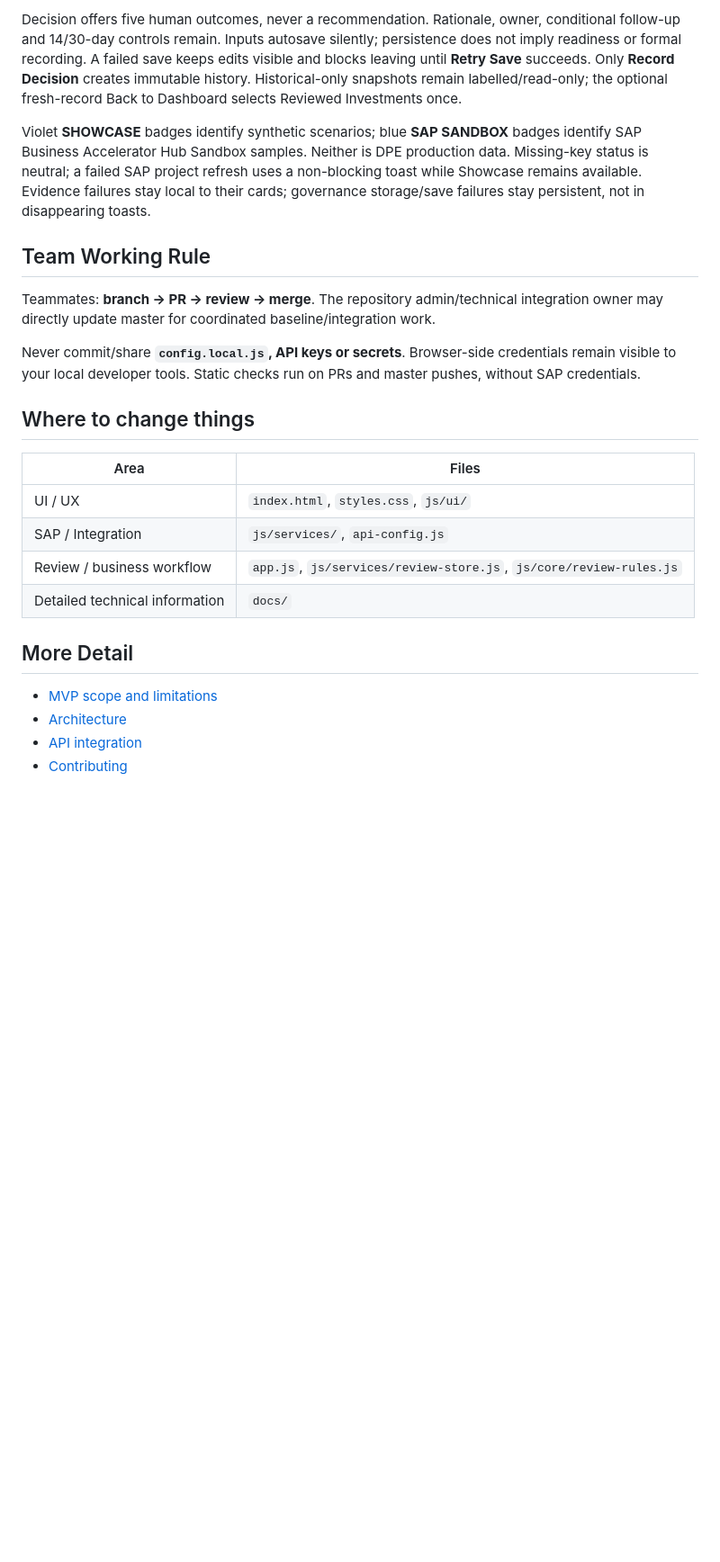
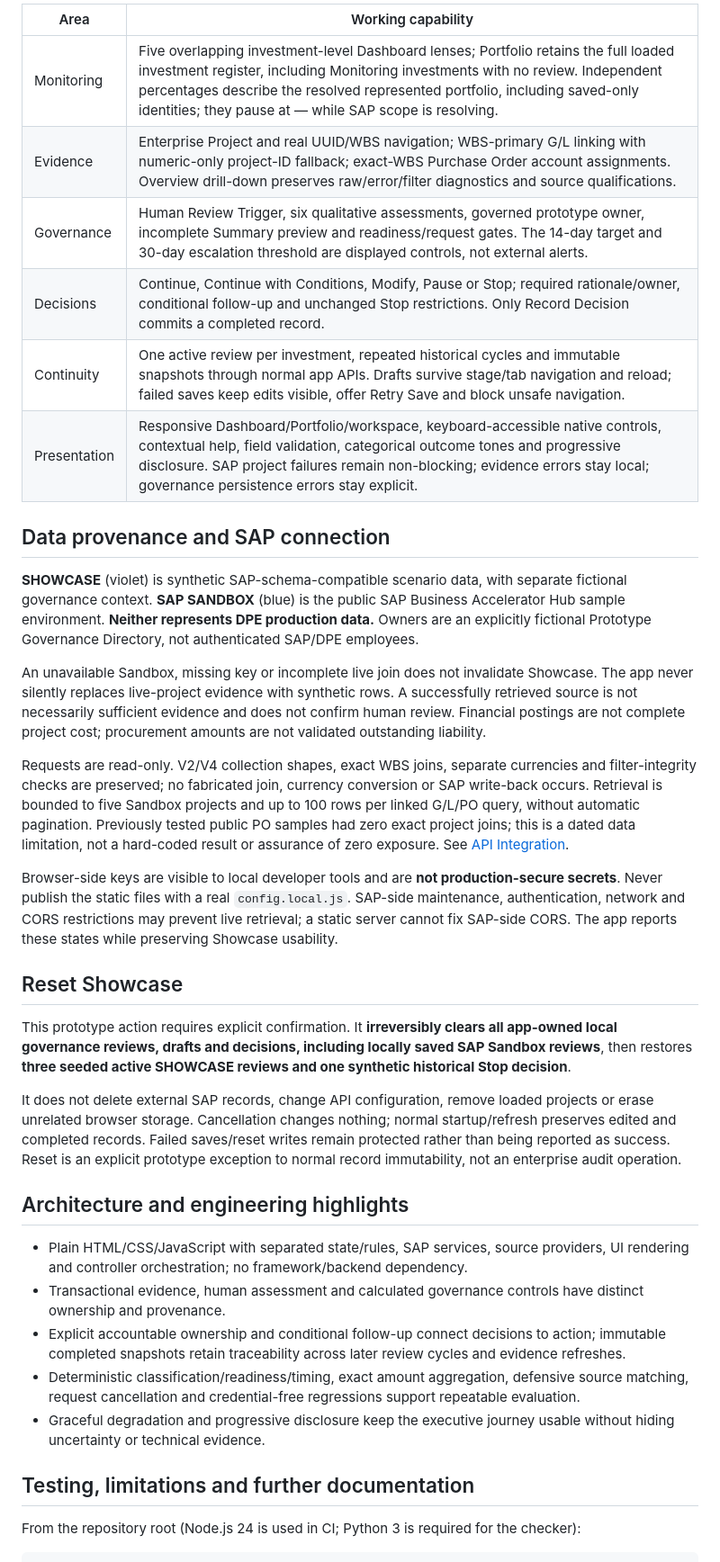
Before and after one commit to zli806/infosys704-a3, a Markdown page: README.md, the part around one of its changes. Shown at 90% size. Drawn GitHub-style; blank space fills up the shorter version.

```diff
--- a/README.md
+++ b/README.md
@@ -31,26 +41,38 @@ An active review supersedes the previous cycle’s Next Review date in current g
 
-Decision offers five human outcomes, never a recommendation. Rationale, owner, conditional follow-up and 14/30-day controls remain. Inputs autosave silently; persistence does not imply readiness or formal recording. A failed save keeps edits visible and blocks leaving until **Retry Save** succeeds. Only **Record Decision** creates immutable history. Historical-only snapshots remain labelled/read-only; the optional fresh-record Back to Dashboard selects Reviewed Investments once.
+| Area | Working capability |
+| --- | --- |
+| Monitoring | Five overlapping investment-level Dashboard lenses; Portfolio retains the full loaded investment register, including Monitoring investments with no review. Independent percentages describe the resolved represented portfolio, including saved-only identities; they pause at — while SAP scope is resolving. |
+| Evidence | Enterprise Project and real UUID/WBS navigation; WBS-primary G/L linking with numeric-only project-ID fallback; exact-WBS Purchase Order account assignments. Overview drill-down preserves raw/error/filter diagnostics and source qualifications. |
+| Governance | Human Review Trigger, six qualitative assessments, governed prototype owner, incomplete Summary preview and readiness/request gates. The 14-day target and 30-day escalation threshold are displayed controls, not external alerts. |
+| Decisions | Continue, Continue with Conditions, Modify, Pause or Stop; required rationale/owner, conditional follow-up and unchanged Stop restrictions. Only Record Decision commits a completed record. |
+| Continuity | One active review per investment, repeated historical cycles and immutable snapshots through normal app APIs. Drafts survive stage/tab navigation and reload; failed saves keep edits visible, offer Retry Save and block unsafe navigation. |
+| Presentation | Responsive Dashboard/Portfolio/workspace, keyboard-accessible native controls, contextual help, field validation, categorical outcome tones and progressive disclosure. SAP project failures remain non-blocking; evidence errors stay local; governance persistence errors stay explicit. |
 
-Violet **SHOWCASE** badges identify synthetic scenarios; blue **SAP SANDBOX** badges identify SAP Business Accelerator Hub Sandbox samples. Neither is DPE production data. Missing-key status is neutral; a failed SAP project refresh uses a non-blocking toast while Showcase remains available. Evidence failures stay local to their cards; governance storage/save failures stay persistent, not in disappearing toasts.
+## Data provenance and SAP connection
 
-## Team Working Rule
+**SHOWCASE** (violet) is synthetic SAP-schema-compatible scenario data, with separate fictional governance context. **SAP SANDBOX** (blue) is the public SAP Business Accelerator Hub sample environment. **Neither represents DPE production data.** Owners are an explicitly fictional Prototype Governance Directory, not authenticated SAP/DPE employees.
 
-Teammates: **branch → PR → review → merge**. The repository admin/technical integration owner may directly update master for coordinated baseline/integration work.
+An unavailable Sandbox, missing key or incomplete live join does not invalidate Showcase. The app never silently replaces live-project evidence with synthetic rows. A successfully retrieved source is not necessarily sufficient evidence and does not confirm human review. Financial postings are not complete project cost; procurement amounts are not validated outstanding liability.
 
-Never commit/share **`config.local.js`, API keys or secrets**. Browser-side credentials remain visible to your local developer tools. Static checks run on PRs and master pushes, without SAP credentials.
+Requests are read-only. V2/V4 collection shapes, exact WBS joins, separate currencies and filter-integrity checks are preserved; no fabricated join, currency conversion or SAP write-back occurs. Retrieval is bounded to five Sandbox projects and up to 100 rows per linked G/L/PO query, without automatic pagination. Previously tested public PO samples had zero exact project joins; this is a dated data limitation, not a hard-coded result or assurance of zero exposure. See [API Integration](docs/API_INTEGRATION.md).
 
-## Where to change things
+Browser-side keys are visible to local developer tools and are **not production-secure secrets**. Never publish the static files with a real `config.local.js`. SAP-side maintenance, authentication, network and CORS restrictions may prevent live retrieval; a static server cannot fix SAP-side CORS. The app reports these states while preserving Showcase usability.
 
-| Area | Files |
-| --- | --- |
-| UI / UX | `index.html`, `styles.css`, `js/ui/` |
-| SAP / Integration | `js/services/`, `api-config.js` |
-| Review / business workflow | `app.js`, `js/services/review-store.js`, `js/core/review-rules.js` |
-| Detailed technical information | `docs/` |
+## Reset Showcase
 
-## More Detail
+This prototype action requires explicit confirmation. It **irreversibly clears all app-owned local governance reviews, drafts and decisions, including locally saved SAP Sandbox reviews**, then restores **three seeded active SHOWCASE reviews and one synthetic historical Stop decision**.
 
-- [MVP scope and limitations](docs/MVP_SCOPE.md)
-- [Architecture](docs/ARCHITECTURE.md)
-- [API integration](docs/API_INTEGRATION.md)
-- [Contributing](CONTRIBUTING.md)
+It does not delete external SAP records, change API configuration, remove loaded projects or erase unrelated browser storage. Cancellation changes nothing; normal startup/refresh preserves edited and completed records. Failed saves/reset writes remain protected rather than being reported as success. Reset is an explicit prototype exception to normal record immutability, not an enterprise audit operation.
+
+## Architecture and engineering highlights
+
+- Plain HTML/CSS/JavaScript with separated state/rules, SAP services, source providers, UI rendering and controller orchestration; no framework/backend dependency.
+- Transactional evidence, human assessment and calculated governance controls have distinct ownership and provenance.
+- Explicit accountable ownership and conditional follow-up connect decisions to action; immutable completed snapshots retain traceability across later review cycles and evidence refreshes.
+- Deterministic classification/readiness/timing, exact amount aggregation, defensive source matching, request cancellation and credential-free regressions support repeatable evaluation.
+- Graceful degradation and progressive disclosure keep the executive journey usable without hiding uncertainty or technical evidence.
+
+## Testing, limitations and further documentation
+
+From the repository root (Node.js 24 is used in CI; Python 3 is required for the checker):
+
```
Also changed, not shown: other parts of README.md (+46 -16 lines), docs/MVP_SCOPE.md (+3 -3 lines), docs/PRODUCTISATION_HANDOFF.md (added, +37 -0 lines).
